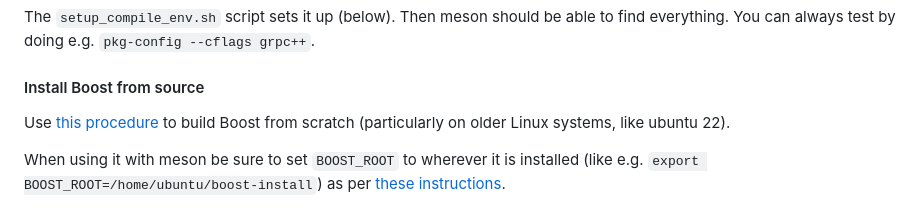
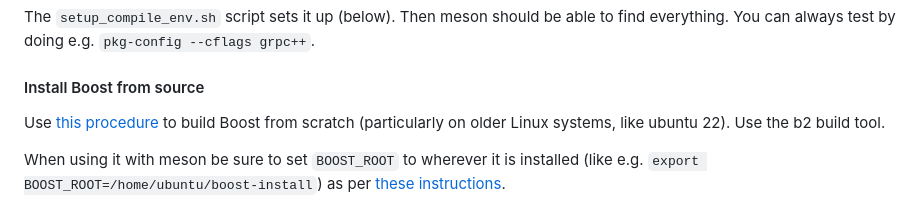
Before and after one commit to JeffersonLab/E2SAR, a Markdown page: README.md, the part around the change. GitHub-like rendering.

Commit message:
Doc enhancements

```diff
--- a/README.md
+++ b/README.md
@@ -94,7 +94,7 @@ The `setup_compile_env.sh` script sets it up (below). Then meson should be able
 
 #### Install Boost from source
 
-Use [this procedure](https://www.boost.io/doc/user-guide/getting-started.html) to build Boost from scratch (particularly on older Linux systems, like ubuntu 22).
+Use [this procedure](https://www.boost.io/doc/user-guide/getting-started.html) to build Boost from scratch (particularly on older Linux systems, like ubuntu 22). Use the b2 build tool.
 
 When using it with meson be sure to set `BOOST_ROOT` to wherever it is installed (like e.g. `export BOOST_ROOT=/home/ubuntu/boost-install`) as per [these instructions](https://mesonbuild.com/Dependencies.html#boost).
 
```
